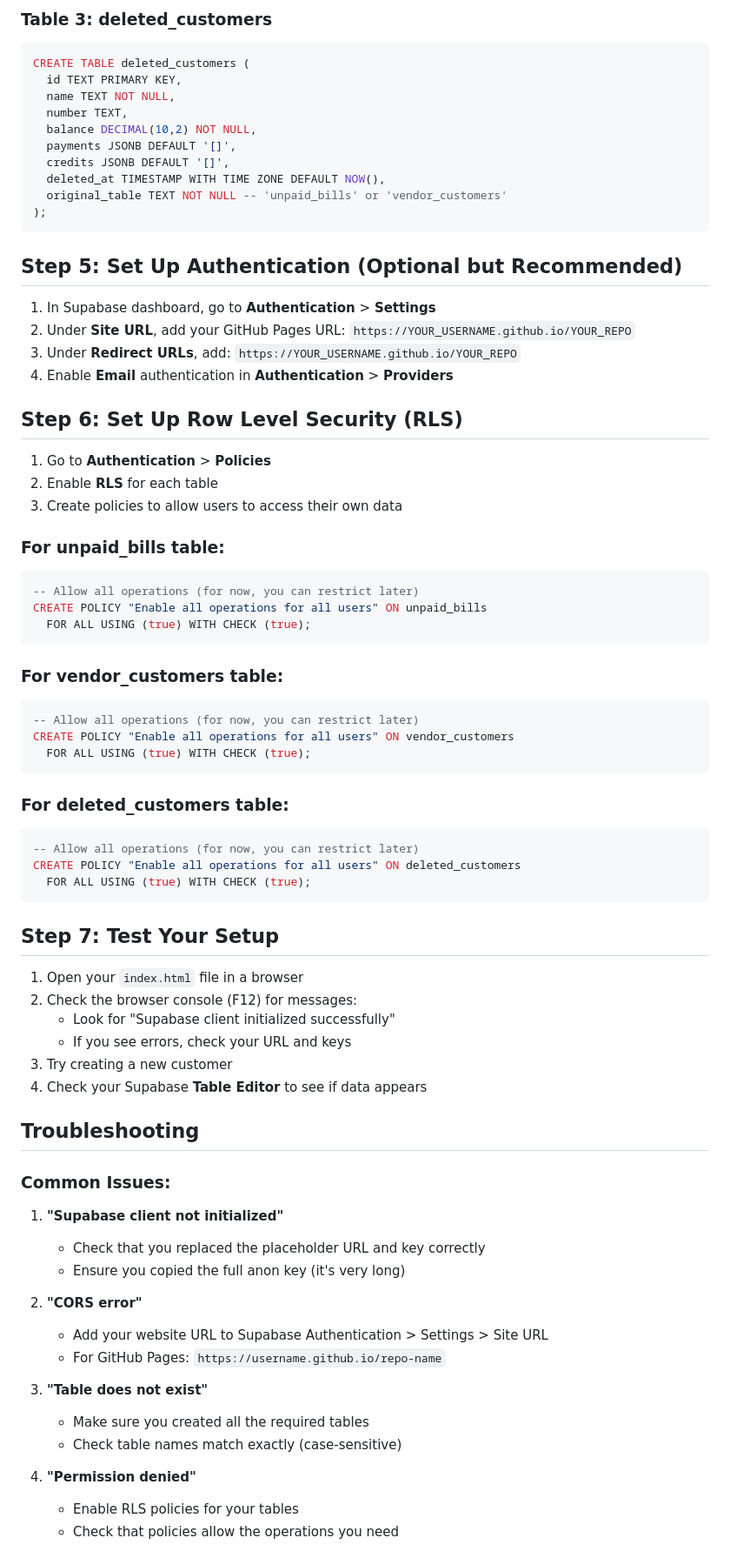
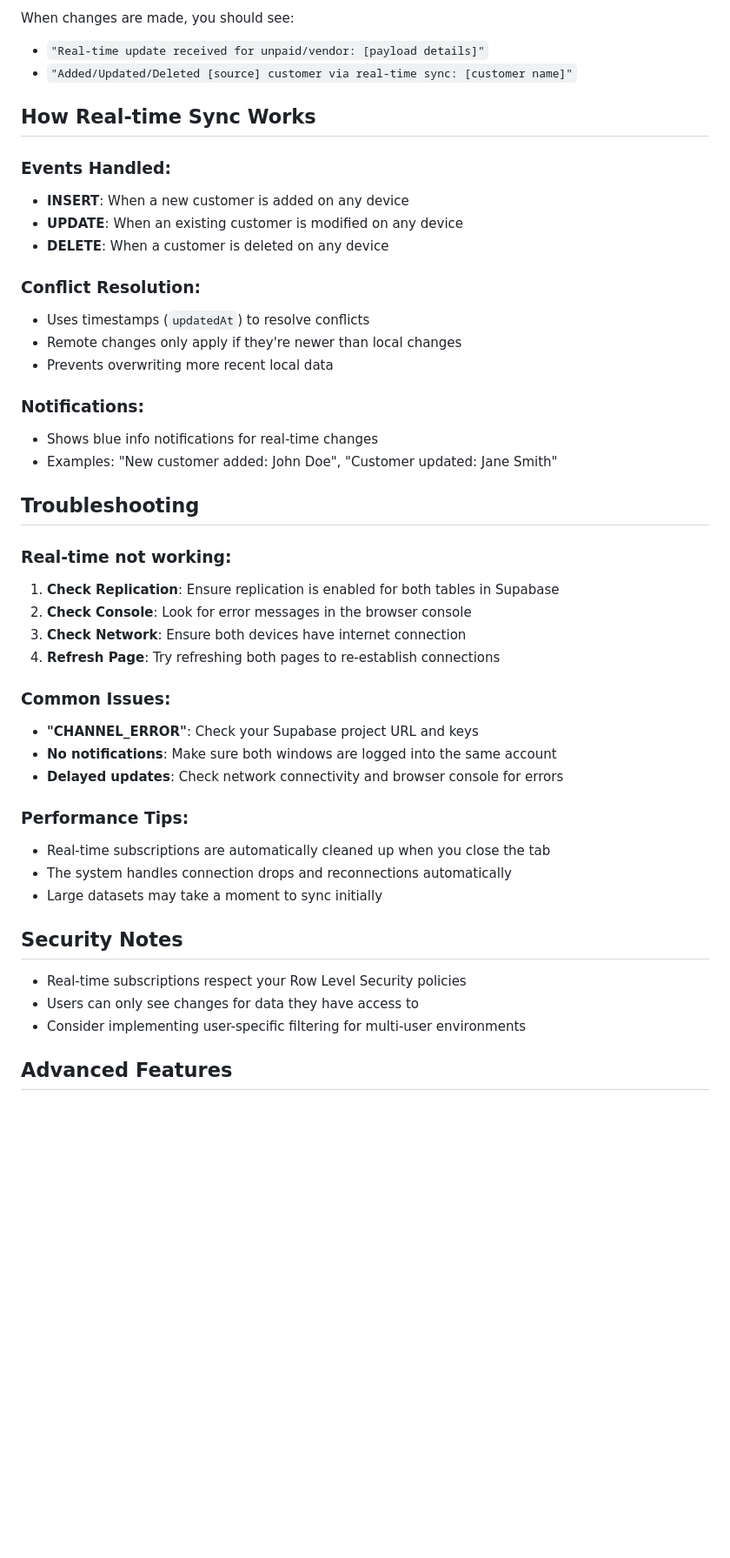
Before and after one commit to aashy18/unpaid-bills-manager, a Markdown page: SUPABASE_SETUP.md, the part around one of its changes. Shown at 87% size. GitHub-like rendering; blank space fills up the shorter version.

````diff
--- a/SUPABASE_SETUP.md
+++ b/SUPABASE_SETUP.md
@@ -82,78 +53,47 @@ CREATE TABLE vendor_customers (
 
-### Table 3: deleted_customers
-```sql
-CREATE TABLE deleted_customers (
-  id TEXT PRIMARY KEY,
-  name TEXT NOT NULL,
-  number TEXT,
-  balance DECIMAL(10,2) NOT NULL,
-  payments JSONB DEFAULT '[]',
-  credits JSONB DEFAULT '[]',
-  deleted_at TIMESTAMP WITH TIME ZONE DEFAULT NOW(),
-  original_table TEXT NOT NULL -- 'unpaid_bills' or 'vendor_customers'
-);
-```
+When changes are made, you should see:
+- `"Real-time update received for unpaid/vendor: [payload details]"`
+- `"Added/Updated/Deleted [source] customer via real-time sync: [customer name]"`
 
-## Step 5: Set Up Authentication (Optional but Recommended)
+## How Real-time Sync Works
 
-1. In Supabase dashboard, go to **Authentication** > **Settings**
-2. Under **Site URL**, add your GitHub Pages URL: `https://YOUR_USERNAME.github.io/YOUR_REPO`
-3. Under **Redirect URLs**, add: `https://YOUR_USERNAME.github.io/YOUR_REPO`
-4. Enable **Email** authentication in **Authentication** > **Providers**
+### Events Handled:
+- **INSERT**: When a new customer is added on any device
+- **UPDATE**: When an existing customer is modified on any device
+- **DELETE**: When a customer is deleted on any device
 
-## Step 6: Set Up Row Level Security (RLS)
+### Conflict Resolution:
+- Uses timestamps (`updatedAt`) to resolve conflicts
+- Remote changes only apply if they're newer than local changes
+- Prevents overwriting more recent local data
 
-1. Go to **Authentication** > **Policies**
-2. Enable **RLS** for each table
-3. Create policies to allow users to access their own data
-
-### For unpaid_bills table:
-```sql
--- Allow all operations (for now, you can restrict later)
-CREATE POLICY "Enable all operations for all users" ON unpaid_bills
-  FOR ALL USING (true) WITH CHECK (true);
-```
-
-### For vendor_customers table:
-```sql
--- Allow all operations (for now, you can restrict later)
-CREATE POLICY "Enable all operations for all users" ON vendor_customers
-  FOR ALL USING (true) WITH CHECK (true);
-```
-
-### For deleted_customers table:
-```sql
--- Allow all operations (for now, you can restrict later)
-CREATE POLICY "Enable all operations for all users" ON deleted_customers
-  FOR ALL USING (true) WITH CHECK (true);
-```
-
-## Step 7: Test Your Setup
-
-1. Open your `index.html` file in a browser
-2. Check the browser console (F12) for messages:
-   - Look for "Supabase client initialized successfully"
-   - If you see errors, check your URL and keys
-3. Try creating a new customer
-4. Check your Supabase **Table Editor** to see if data appears
+### Notifications:
+- Shows blue info notifications for real-time changes
+- Examples: "New customer added: John Doe", "Customer updated: Jane Smith"
 
 ## Troubleshooting
 
+### Real-time not working:
+1. **Check Replication**: Ensure replication is enabled for both tables in Supabase
+2. **Check Console**: Look for error messages in the browser console
+3. **Check Network**: Ensure both devices have internet connection
+4. **Refresh Page**: Try refreshing both pages to re-establish connections
+
 ### Common Issues:
+- **"CHANNEL_ERROR"**: Check your Supabase project URL and keys
+- **No notifications**: Make sure both windows are logged into the same account
+- **Delayed updates**: Check network connectivity and browser console for errors
 
-1. **"Supabase client not initialized"**
-   - Check that you replaced the placeholder URL and key correctly
-   - Ensure you copied the full anon key (it's very long)
+### Performance Tips:
+- Real-time subscriptions are automatically cleaned up when you close the tab
+- The system handles connection drops and reconnections automatically
+- Large datasets may take a moment to sync initially
 
-2. **"CORS error"**
-   - Add your website URL to Supabase Authentication > Settings > Site URL
-   - For GitHub Pages: `https://username.github.io/repo-name`
+## Security Notes
 
-3. **"Table does not exist"**
-   - Make sure you created all the required tables
-   - Check table names match exactly (case-sensitive)
+- Real-time subscriptions respect your Row Level Security policies
+- Users can only see changes for data they have access to
+- Consider implementing user-specific filtering for multi-user environments
 
-4. **"Permission denied"**
-   - Enable RLS policies for your tables
-   - Check that policies allow the operations you need
+## Advanced Features
 
````
Also changed, not shown: other parts of SUPABASE_SETUP.md (+44 -111 lines).
